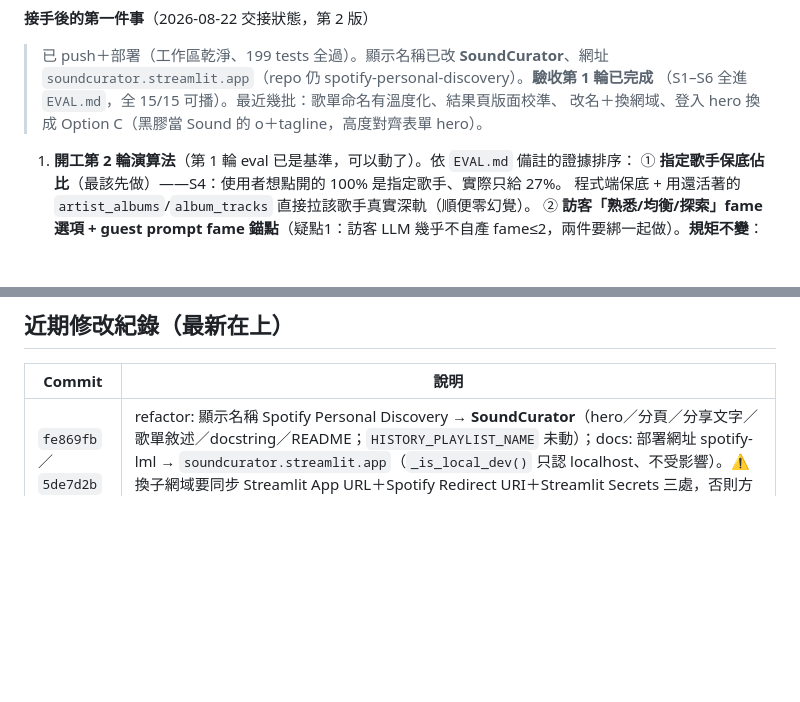
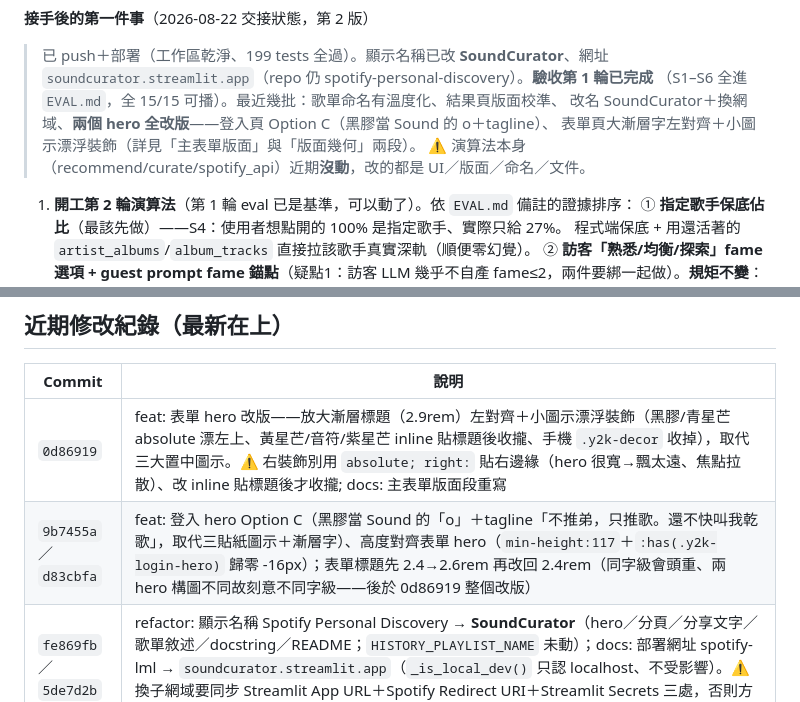
Before and after one commit to lml679939-cmyk/spotify-personal-discovery, a Markdown page: CLAUDE.md, 2 parts joined by grey strips. Drawn GitHub-style; blank space fills up the shorter version.

Commit message:
docs: 交接文件更新（給下一個 AI）——handoff 段補兩個 hero 全改版＋『演算法近期沒動、改的都是 UI/版面/命名』；changelog 補 9b7455a/d83cbfa/0d86919
Co-Authored-By: Claude Opus 4.8 <noreply@anthropic.com>

```diff
--- a/CLAUDE.md
+++ b/CLAUDE.md
@@ -93,7 +93,9 @@ python -m pytest -q                     # 199 tests，改任何 .py 都要跑
 > 已 push＋部署（工作區乾淨、199 tests 全過）。顯示名稱已改 **SoundCurator**、網址
 > `soundcurator.streamlit.app`（repo 仍 spotify-personal-discovery）。**驗收第 1 輪已完成**
 > （S1–S6 全進 `EVAL.md`，全 15/15 可播）。最近幾批：歌單命名有溫度化、結果頁版面校準、
-> 改名＋換網域、登入 hero 換成 Option C（黑膠當 Sound 的 o＋tagline，高度對齊表單 hero）。
+> 改名 SoundCurator＋換網域、**兩個 hero 全改版**——登入頁 Option C（黑膠當 Sound 的 o＋tagline）、
+> 表單頁大漸層字左對齊＋小圖示漂浮裝飾（詳見「主表單版面」與「版面幾何」兩段）。
+> ⚠️ 演算法本身（recommend/curate/spotify_api）近期**沒動**，改的都是 UI／版面／命名／文件。
 
 1. **開工第 2 輪演算法**（第 1 輪 eval 已是基準，可以動了）。依 `EVAL.md` 備註的證據排序：
    ① **指定歌手保底佔比**（最該先做）——S4：使用者想點開的 100% 是指定歌手、實際只給 27%。
@@ -1071,6 +1073,8 @@ ImportError: cannot import name 'OVERGEN_FACTOR' from 'recommend'
 
 | Commit | 說明 |
 |---|---|
+| `0d86919` | feat: 表單 hero 改版——放大漸層標題（2.9rem）左對齊＋小圖示漂浮裝飾（黑膠/青星芒 absolute 漂左上、黃星芒/音符/紫星芒 inline 貼標題後收攏、手機 `.y2k-decor` 收掉），取代三大置中圖示。⚠️ 右裝飾別用 `absolute; right:` 貼右邊緣（hero 很寬→飄太遠、焦點拉散）、改 inline 貼標題後才收攏; docs: 主表單版面段重寫 |
+| `9b7455a`／`d83cbfa` | feat: 登入 hero Option C（黑膠當 Sound 的「o」＋tagline「不推弟，只推歌。還不快叫我乾歌」，取代三貼紙圖示＋漸層字）、高度對齊表單 hero（`min-height:117`＋`:has(.y2k-login-hero)` 歸零 -16px）；表單標題先 2.4→2.6rem 再改回 2.4rem（同字級會頭重、兩 hero 構圖不同故刻意不同字級——後於 0d86919 整個改版） |
 | `fe869fb`／`5de7d2b` | refactor: 顯示名稱 Spotify Personal Discovery → **SoundCurator**（hero／分頁／分享文字／歌單敘述／docstring／README；`HISTORY_PLAYLIST_NAME` 未動）；docs: 部署網址 spotify-lml → `soundcurator.streamlit.app`（`_is_local_dev()` 只認 localhost、不受影響）。⚠️ 換子網域要同步 Streamlit App URL＋Spotify Redirect URI＋Streamlit Secrets 三處，否則方式二 redirect mismatch |
 | `4efad24` | fix: 結果頁「AI 情境解讀」火花置中（translateY -1.5px）、框下邊距 0.8rem→1rem 使 →🧭 caption 間距回全站 16px 節奏（皆先量再改） |
 | `210827a` | feat: 歌單命名有溫度化——Gemini 回應多生 `playlist_title`（短雙語 vibe 標籤，few-shot 你給的 Pre-Workout Warmth // 暖機午後 那類）＋ `playlist_blurb`（雜誌編輯口吻導言）；存歌單時 name 用 title、description 用 blurb（退 `context_interp`→自動生成時間戳），`create_playlist_with_tracks` 收 `description` 參數＋300 字上限；生成敘事行 emoji→Material 行內圖示（🔗→sync 等 11 個，⚠️ 警示保留）＋行內圖示補 `margin-right:0.4em`；結果控制列 `st.columns(vertical_alignment="center")`; docs: 驗收第 1 輪補完 S6（登入探索出圈率 100%、pop_blocked=10 證實登入天花板有效） |
```
